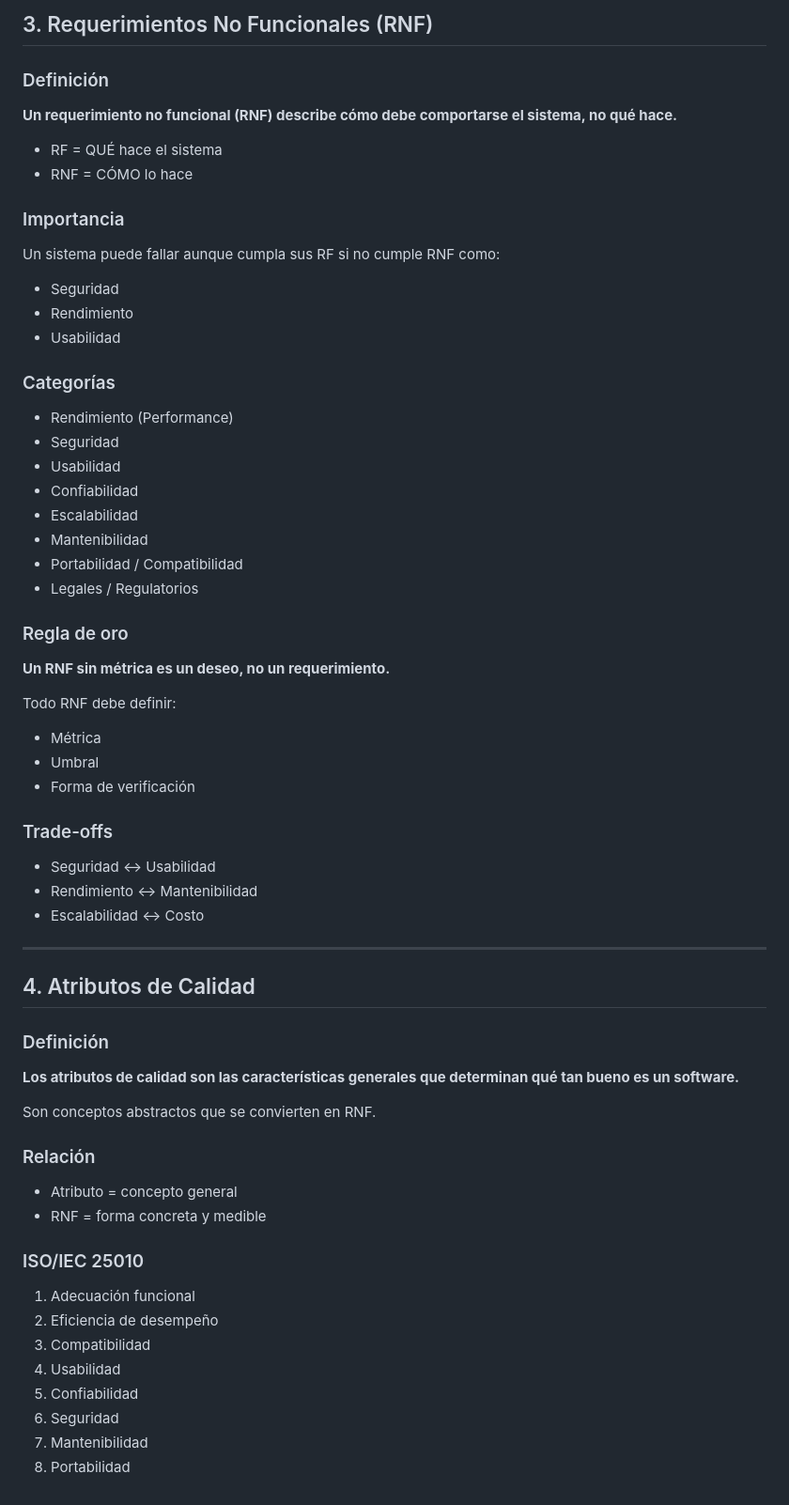
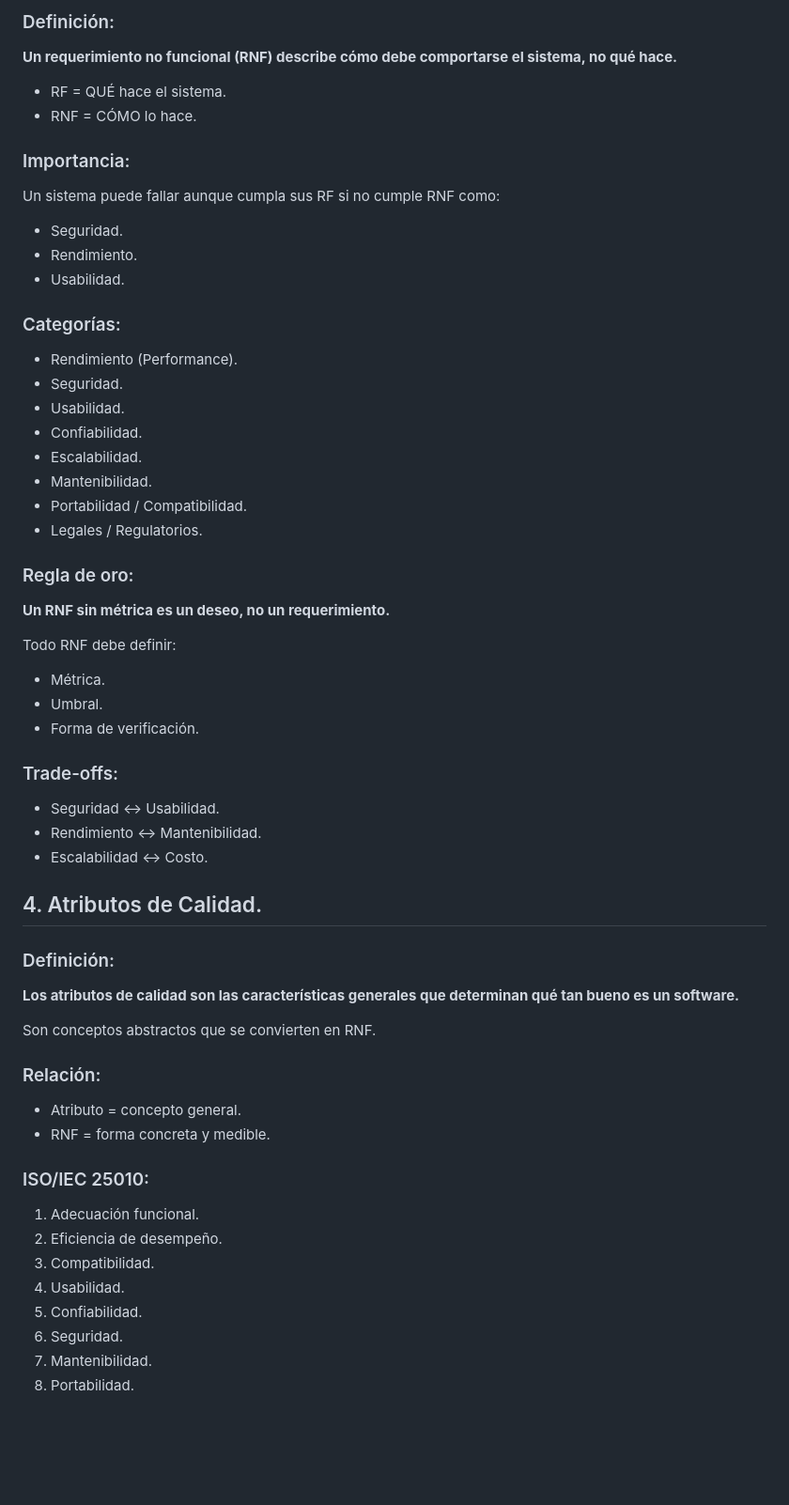
Before and after one commit to salomunozatt30-code/once_javiera, a Markdown page: analisis-y-diseño/clase 2/resumen.md, the part around one of its changes. Shown at 94% size. Rendered like a GitHub page; blank space fills up the shorter version.

```diff
--- a/analisis-y-diseño/clase 2/resumen.md
+++ b/analisis-y-diseño/clase 2/resumen.md
@@ -79,69 +68,65 @@ Si un requerimiento tiene más de una idea, **no es atómico**.
 
-## 3. Requerimientos No Funcionales (RNF)
-
-### Definición
+### Definición:
 
 **Un requerimiento no funcional (RNF) describe cómo debe comportarse el sistema, no qué hace.**
 
-- RF = QUÉ hace el sistema
-- RNF = CÓMO lo hace
+- RF = QUÉ hace el sistema.
+- RNF = CÓMO lo hace.
 
-### Importancia
+### Importancia:
 
 Un sistema puede fallar aunque cumpla sus RF si no cumple RNF como:
 
-- Seguridad
-- Rendimiento
-- Usabilidad
+- Seguridad.
+- Rendimiento.
+- Usabilidad.
 
-### Categorías
+### Categorías:
 
-- Rendimiento (Performance)
-- Seguridad
-- Usabilidad
-- Confiabilidad
-- Escalabilidad
-- Mantenibilidad
-- Portabilidad / Compatibilidad
-- Legales / Regulatorios
+- Rendimiento (Performance).
+- Seguridad.
+- Usabilidad.
+- Confiabilidad.
+- Escalabilidad.
+- Mantenibilidad.
+- Portabilidad / Compatibilidad.
+- Legales / Regulatorios.
 
-### Regla de oro
+### Regla de oro:
 
 **Un RNF sin métrica es un deseo, no un requerimiento.**
 
 Todo RNF debe definir:
-- Métrica
-- Umbral
-- Forma de verificación
+- Métrica.
+- Umbral.
+- Forma de verificación.
 
-### Trade-offs
+### Trade-offs:
 
-- Seguridad ↔ Usabilidad
-- Rendimiento ↔ Mantenibilidad
-- Escalabilidad ↔ Costo
+- Seguridad ↔ Usabilidad.
+- Rendimiento ↔ Mantenibilidad.
+- Escalabilidad ↔ Costo.
 
----
+## 4. Atributos de Calidad.
 
-## 4. Atributos de Calidad
-
-### Definición
+### Definición:
 
 **Los atributos de calidad son las características generales que determinan qué tan bueno es un software.**
 
 Son conceptos abstractos que se convierten en RNF.
 
-### Relación
+### Relación:
 
-- Atributo = concepto general
-- RNF = forma concreta y medible
+- Atributo = concepto general.
+- RNF = forma concreta y medible.
 
-### ISO/IEC 25010
+### ISO/IEC 25010:
 
-1. Adecuación funcional
-2. Eficiencia de desempeño
-3. Compatibilidad
-4. Usabilidad
-5. Confiabilidad
-6. Seguridad
-7. Mantenibilidad
-8. Portabilidad
+1. Adecuación funcional.
+2. Eficiencia de desempeño.
+3. Compatibilidad.
+4. Usabilidad.
+5. Confiabilidad.
+6. Seguridad.
+7. Mantenibilidad.
+8. Portabilidad.
```
Also changed, not shown: other parts of analisis-y-diseño/clase 2/resumen.md (+30 -41 lines).
